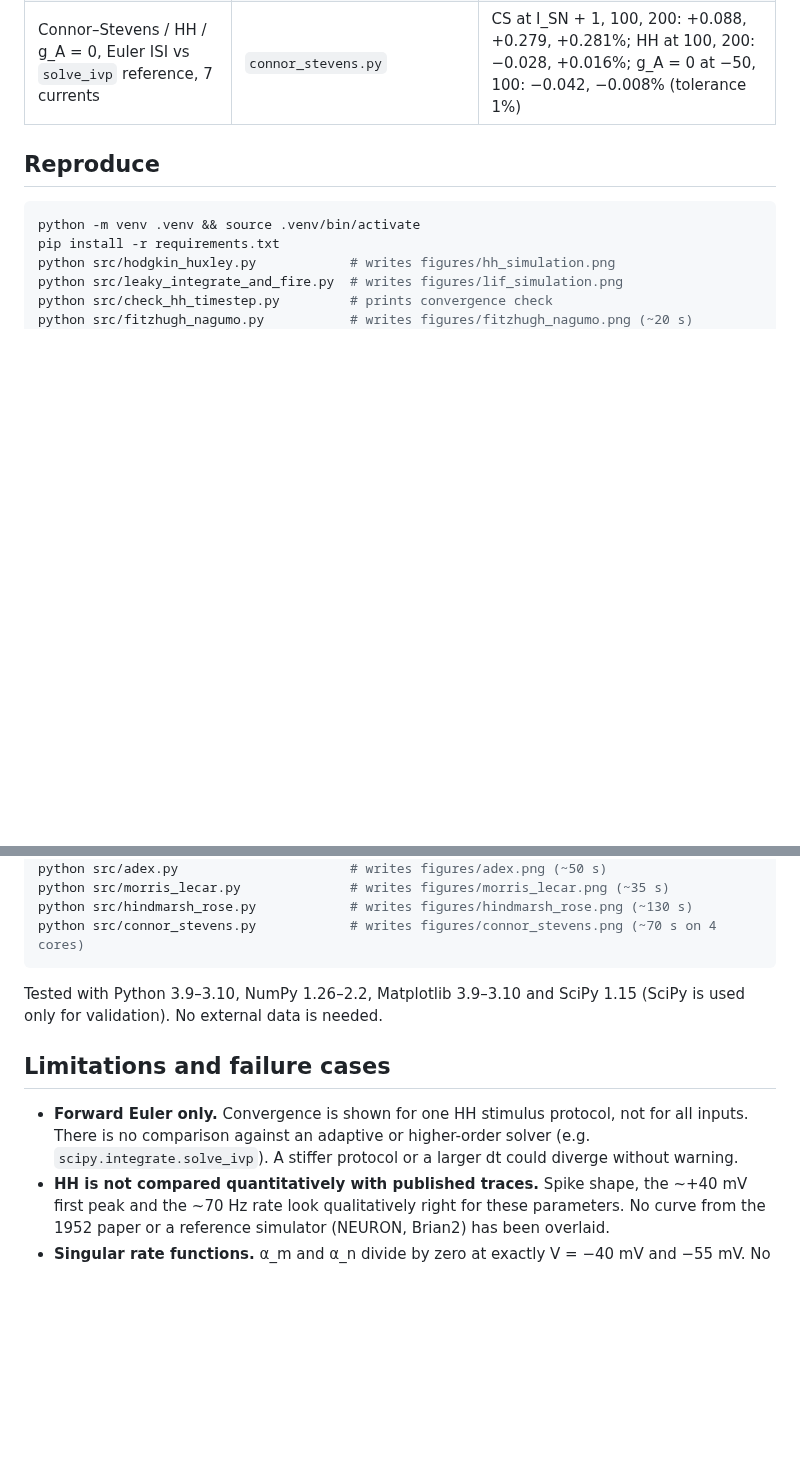
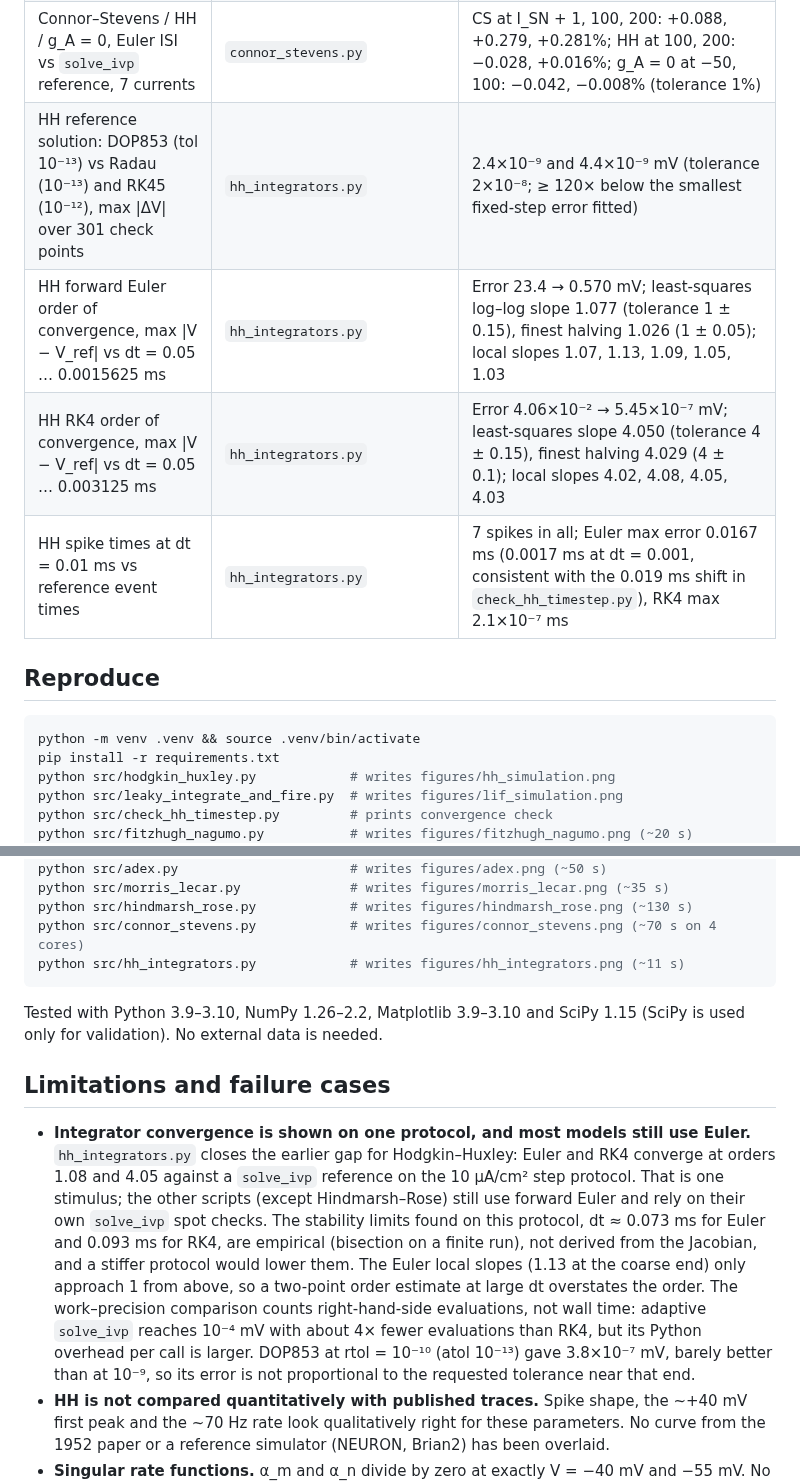
Before and after one commit to suhasreddybv/neuron-models-from-scratch, a Markdown page: README.md, 2 parts joined by grey strips. GitHub-like rendering; blank space fills up the shorter version.

````diff
--- a/README.md
+++ b/README.md
@@ -105,6 +111,10 @@ This repository grows by one model per day in order of difficulty; see [ROADMAP.
 | Class II comparison models: loss of rest-state stability by perturbation growth vs Jacobian | `connor_stevens.py` | HH: 97.337 (growth) vs 97.793 nA/mm² (Jacobian), 0.47% (tolerance 1%), predicted Euler shift −0.457; Jacobian value 9.7793 µA/cm² vs published 9.78 (Rinzel & Miller 1980), 0.007% (tolerance 0.1%). CS with g_A = 0: −63.159 vs −63.073, 0.14%, predicted shift −0.085 |
 | Class II comparison models: onset of firing and bistability | `connor_stevens.py` | HH: I_LPC = 62.54 ± 0.25 nA/mm² = 6.254 µA/cm² vs published 6.26 (−0.09%, tolerance 1%); 52.5 Hz just above it; at 80.17 rest from rest + 1 mV, 62.6 Hz from the cycle. CS with g_A = 0: I_LPC = −80.82 ± 0.25, 67.8 Hz; bistable at −71.95. Asserted > 20 Hz, against 0.49 Hz for Connor–Stevens |
 | Connor–Stevens / HH / g_A = 0, Euler ISI vs `solve_ivp` reference, 7 currents | `connor_stevens.py` | CS at I_SN + 1, 100, 200: +0.088, +0.279, +0.281%; HH at 100, 200: −0.028, +0.016%; g_A = 0 at −50, 100: −0.042, −0.008% (tolerance 1%) |
+| HH reference solution: DOP853 (tol 10⁻¹³) vs Radau (10⁻¹³) and RK45 (10⁻¹²), max \|ΔV\| over 301 check points | `hh_integrators.py` | 2.4×10⁻⁹ and 4.4×10⁻⁹ mV (tolerance 2×10⁻⁸; ≥ 120× below the smallest fixed-step error fitted) |
+| HH forward Euler order of convergence, max \|V − V_ref\| vs dt = 0.05 … 0.0015625 ms | `hh_integrators.py` | Error 23.4 → 0.570 mV; least-squares log–log slope 1.077 (tolerance 1 ± 0.15), finest halving 1.026 (1 ± 0.05); local slopes 1.07, 1.13, 1.09, 1.05, 1.03 |
+| HH RK4 order of convergence, max \|V − V_ref\| vs dt = 0.05 … 0.003125 ms | `hh_integrators.py` | Error 4.06×10⁻² → 5.45×10⁻⁷ mV; least-squares slope 4.050 (tolerance 4 ± 0.15), finest halving 4.029 (4 ± 0.1); local slopes 4.02, 4.08, 4.05, 4.03 |
+| HH spike times at dt = 0.01 ms vs reference event times | `hh_integrators.py` | 7 spikes in all; Euler max error 0.0167 ms (0.0017 ms at dt = 0.001, consistent with the 0.019 ms shift in `check_hh_timestep.py`), RK4 max 2.1×10⁻⁷ ms |
 
 ## Reproduce
 
@@ -122,13 +132,14 @@ python src/adex.py                      # writes figures/adex.png (~50 s)
 python src/morris_lecar.py              # writes figures/morris_lecar.png (~35 s)
 python src/hindmarsh_rose.py            # writes figures/hindmarsh_rose.png (~130 s)
 python src/connor_stevens.py            # writes figures/connor_stevens.png (~70 s on 4 cores)
+python src/hh_integrators.py            # writes figures/hh_integrators.png (~11 s)
 ```
 
 Tested with Python 3.9–3.10, NumPy 1.26–2.2, Matplotlib 3.9–3.10 and SciPy 1.15 (SciPy is used only for validation). No external data is needed.
 
 ## Limitations and failure cases
 
-- **Forward Euler only.** Convergence is shown for one HH stimulus protocol, not for all inputs. There is no comparison against an adaptive or higher-order solver (e.g. `scipy.integrate.solve_ivp`). A stiffer protocol or a larger dt could diverge without warning.
+- **Integrator convergence is shown on one protocol, and most models still use Euler.** `hh_integrators.py` closes the earlier gap for Hodgkin–Huxley: Euler and RK4 converge at orders 1.08 and 4.05 against a `solve_ivp` reference on the 10 µA/cm² step protocol. That is one stimulus; the other scripts (except Hindmarsh–Rose) still use forward Euler and rely on their own `solve_ivp` spot checks. The stability limits found on this protocol, dt ≈ 0.073 ms for Euler and 0.093 ms for RK4, are empirical (bisection on a finite run), not derived from the Jacobian, and a stiffer protocol would lower them. The Euler local slopes (1.13 at the coarse end) only approach 1 from above, so a two-point order estimate at large dt overstates the order. The work–precision comparison counts right-hand-side evaluations, not wall time: adaptive `solve_ivp` reaches 10⁻⁴ mV with about 4× fewer evaluations than RK4, but its Python overhead per call is larger. DOP853 at rtol = 10⁻¹⁰ (atol 10⁻¹³) gave 3.8×10⁻⁷ mV, barely better than at 10⁻⁹, so its error is not proportional to the requested tolerance near that end.
 - **HH is not compared quantitatively with published traces.** Spike shape, the ~+40 mV first peak and the ~70 Hz rate look qualitatively right for these parameters. No curve from the 1952 paper or a reference simulator (NEURON, Brian2) has been overlaid.
 - **Singular rate functions.** α_m and α_n divide by zero at exactly V = −40 mV and −55 mV. No guard exists, despite the comment in the code. Floating-point trajectories do not hit these values in practice, but a clamped-voltage experiment at those holding potentials would return NaN.
 - **FHN Hopf sweep has a small, predictable integrator bias.** Forward Euler is weakly unstable on a neutrally stable centre, so the sweep widens the oscillatory window by about dt·ω²/(d trace/dI) ≈ 2×10⁻⁴ at each end (lower onset found at 0.33105 rather than 0.33128, upper at 1.41896 rather than 1.41872). The check passes at 1% but the residual is dominated by the integrator, not by the bisection (bracket half-width 4×10⁻⁶). The sweep detects the loss of linear stability; the canard explosion to the full-amplitude relaxation cycle, which in FHN happens within an O(ε) distance of the Hopf point, is not resolved separately.
````
Also changed, not shown: other parts of README.md (+7 -1 lines), ROADMAP.md (+1 -1 lines), figures/hh_integrators.png (added), 1 other file.
